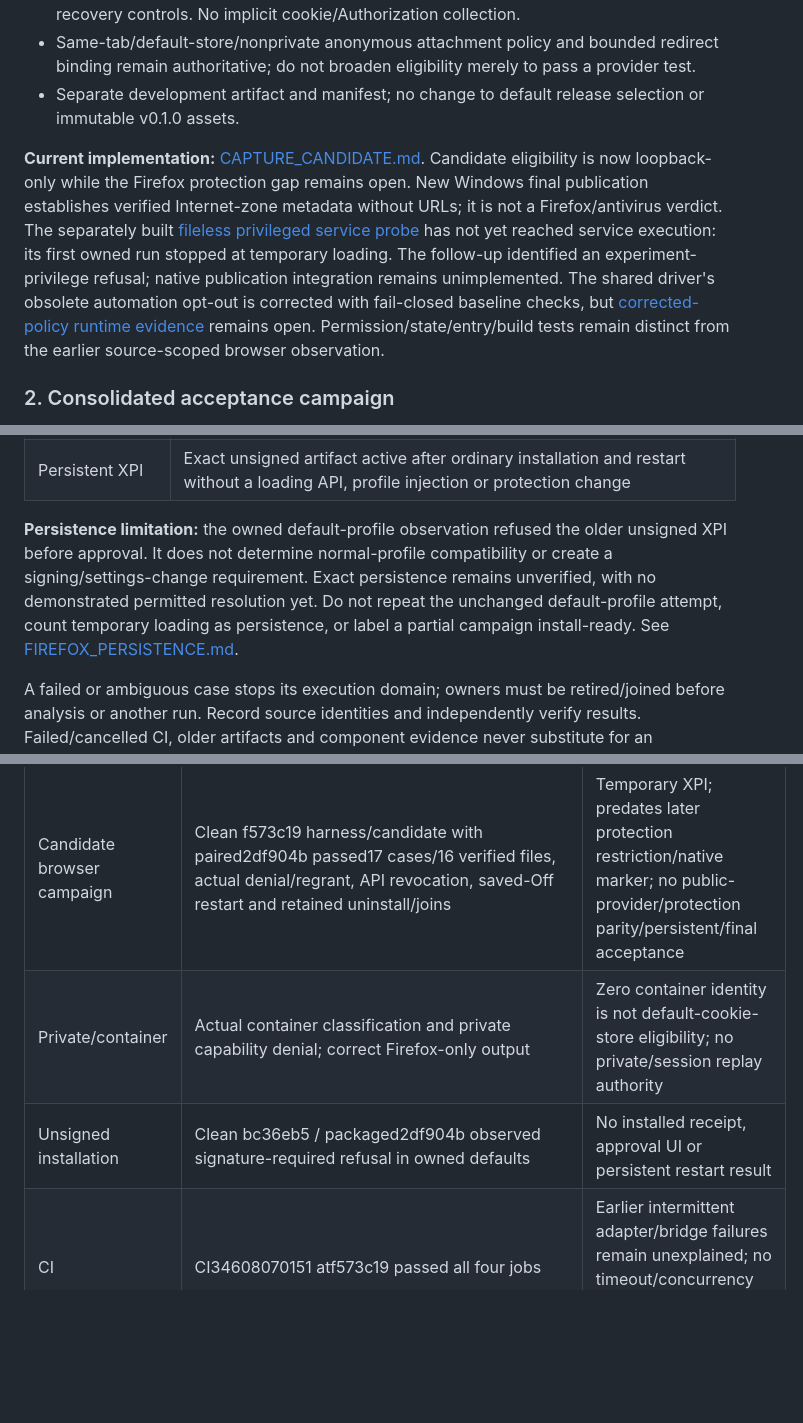
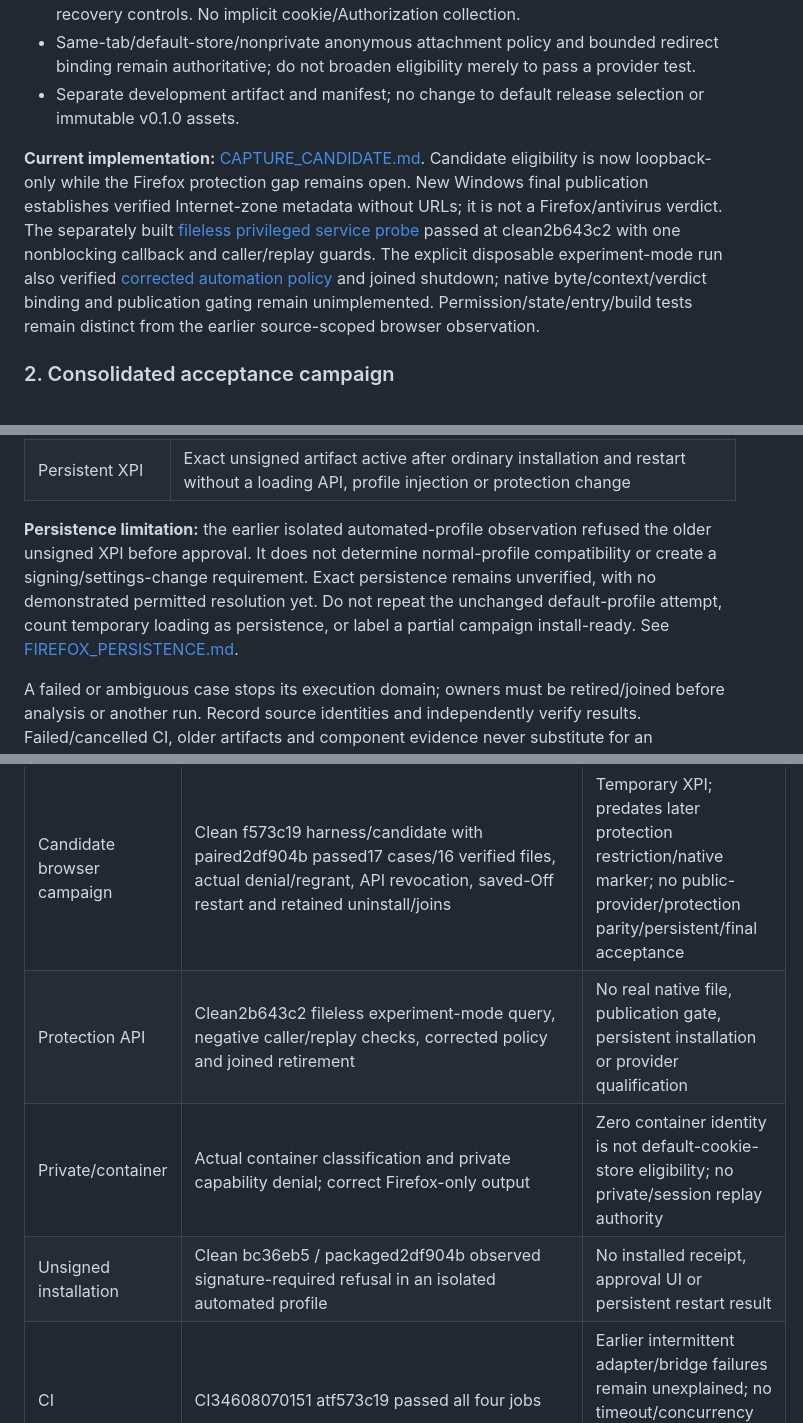
Before and after one commit to HalcyonXP/firefox-download-manager, a Markdown page: docs/PROJECT_PLAN.md, 3 parts joined by grey strips. GitHub-like rendering; blank space fills up the shorter version.

```diff
--- a/docs/PROJECT_PLAN.md
+++ b/docs/PROJECT_PLAN.md
@@ -16,7 +16,7 @@ Deliver one buildable candidate using the actual extension entry point and Manag
 - Same-tab/default-store/nonprivate anonymous attachment policy and bounded redirect binding remain authoritative; do not broaden eligibility merely to pass a provider test.
 - Separate development artifact and manifest; no change to default release selection or immutable v0.1.0 assets.
 
-**Current implementation:** [CAPTURE_CANDIDATE.md](CAPTURE_CANDIDATE.md). Candidate eligibility is now loopback-only while the Firefox protection gap remains open. New Windows final publication establishes verified Internet-zone metadata without URLs; it is not a Firefox/antivirus verdict. The separately built [fileless privileged service probe](FIREFOX_PROTECTION_BRIDGE.md) has not yet reached service execution: its first owned run stopped at temporary loading. The follow-up identified an experiment-privilege refusal; native publication integration remains unimplemented. The shared driver's obsolete automation opt-out is corrected with fail-closed baseline checks, but [corrected-policy runtime evidence](FIREFOX_TEST_POLICY.md) remains open. Permission/state/entry/build tests remain distinct from the earlier source-scoped browser observation.
+**Current implementation:** [CAPTURE_CANDIDATE.md](CAPTURE_CANDIDATE.md). Candidate eligibility is now loopback-only while the Firefox protection gap remains open. New Windows final publication establishes verified Internet-zone metadata without URLs; it is not a Firefox/antivirus verdict. The separately built [fileless privileged service probe](FIREFOX_PROTECTION_BRIDGE.md) passed at clean2b643c2 with one nonblocking callback and caller/replay guards. The explicit disposable experiment-mode run also verified [corrected automation policy](FIREFOX_TEST_POLICY.md) and joined shutdown; native byte/context/verdict binding and publication gating remain unimplemented. Permission/state/entry/build tests remain distinct from the earlier source-scoped browser observation.
 
 ### 2. Consolidated acceptance campaign
 
@@ -33,7 +33,7 @@ Use the candidate with a source-identified paired companion in owned state. Reus
 | Download protections | Resolve the native/Firefox post-download reputation-pipeline gap; unchanged settings alone are not protection parity (see CAPTURE_CANDIDATE.md) |
 | Persistent XPI | Exact unsigned artifact active after ordinary installation and restart without a loading API, profile injection or protection change |
 
-**Persistence limitation:** the owned default-profile observation refused the older unsigned XPI before approval. It does not determine normal-profile compatibility or create a signing/settings-change requirement. Exact persistence remains unverified, with no demonstrated permitted resolution yet. Do not repeat the unchanged default-profile attempt, count temporary loading as persistence, or label a partial campaign install-ready. See [FIREFOX_PERSISTENCE.md](FIREFOX_PERSISTENCE.md).
+**Persistence limitation:** the earlier isolated automated-profile observation refused the older unsigned XPI before approval. It does not determine normal-profile compatibility or create a signing/settings-change requirement. Exact persistence remains unverified, with no demonstrated permitted resolution yet. Do not repeat the unchanged default-profile attempt, count temporary loading as persistence, or label a partial campaign install-ready. See [FIREFOX_PERSISTENCE.md](FIREFOX_PERSISTENCE.md).
 
 A failed or ambiguous case stops its execution domain; owners must be retired/joined before analysis or another run. Record source identities and independently verify results. Failed/cancelled CI, older artifacts and component evidence never substitute for an acceptance result.
 
@@ -57,8 +57,9 @@ There is no signing account, signing submission, public marketplace or remote-up
 | Native transaction | Immutable Prepared/Committed/Aborted identity, durable commit-before-dispatch, lost-reply/status recovery | No arbitrary machine/storage failure exactly-once claim; safe history/expiry remains open |
 | Browser integration | Clean ff5e960 harness with clean paired2df904b passed seven owned loopback scenarios;15 output files independently checked | Temporary diagnostic XPI, not the new automatic candidate or persistence/public-provider qualification |
 | Candidate browser campaign | Clean f573c19 harness/candidate with paired2df904b passed17 cases/16 verified files, actual denial/regrant, API revocation, saved-Off restart and retained uninstall/joins | Temporary XPI; predates later protection restriction/native marker; no public-provider/protection parity/persistent/final acceptance |
+| Protection API | Clean2b643c2 fileless experiment-mode query, negative caller/replay checks, corrected policy and joined retirement | No real native file, publication gate, persistent installation or provider qualification |
 | Private/container | Actual container classification and private capability denial; correct Firefox-only output | Zero container identity is not default-cookie-store eligibility; no private/session replay authority |
-| Unsigned installation | Clean bc36eb5 / packaged2df904b observed signature-required refusal in owned defaults | No installed receipt, approval UI or persistent restart result |
+| Unsigned installation | Clean bc36eb5 / packaged2df904b observed signature-required refusal in an isolated automated profile | No installed receipt, approval UI or persistent restart result |
 | CI | CI34608070151 atf573c19 passed all four jobs | Earlier intermittent adapter/bridge failures remain unexplained; no timeout/concurrency workaround established |
 
 Detailed evidence belongs in the relevant reference, not repeated in this plan:
```
Also changed, not shown: docs/FIREFOX_PROTECTION_BRIDGE.md (+17 -2 lines), docs/FIREFOX_TEST_POLICY.md (+2 -2 lines).
